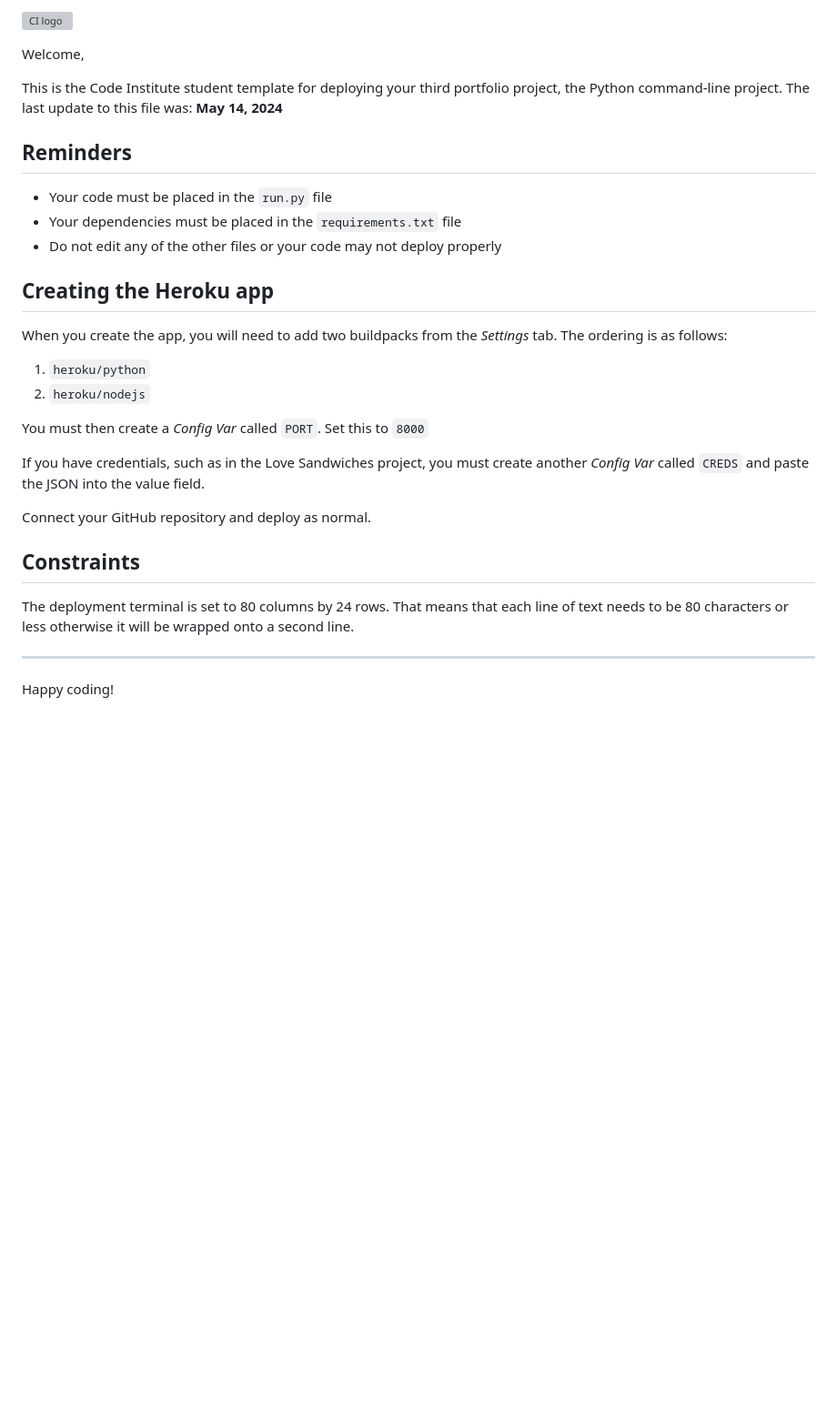
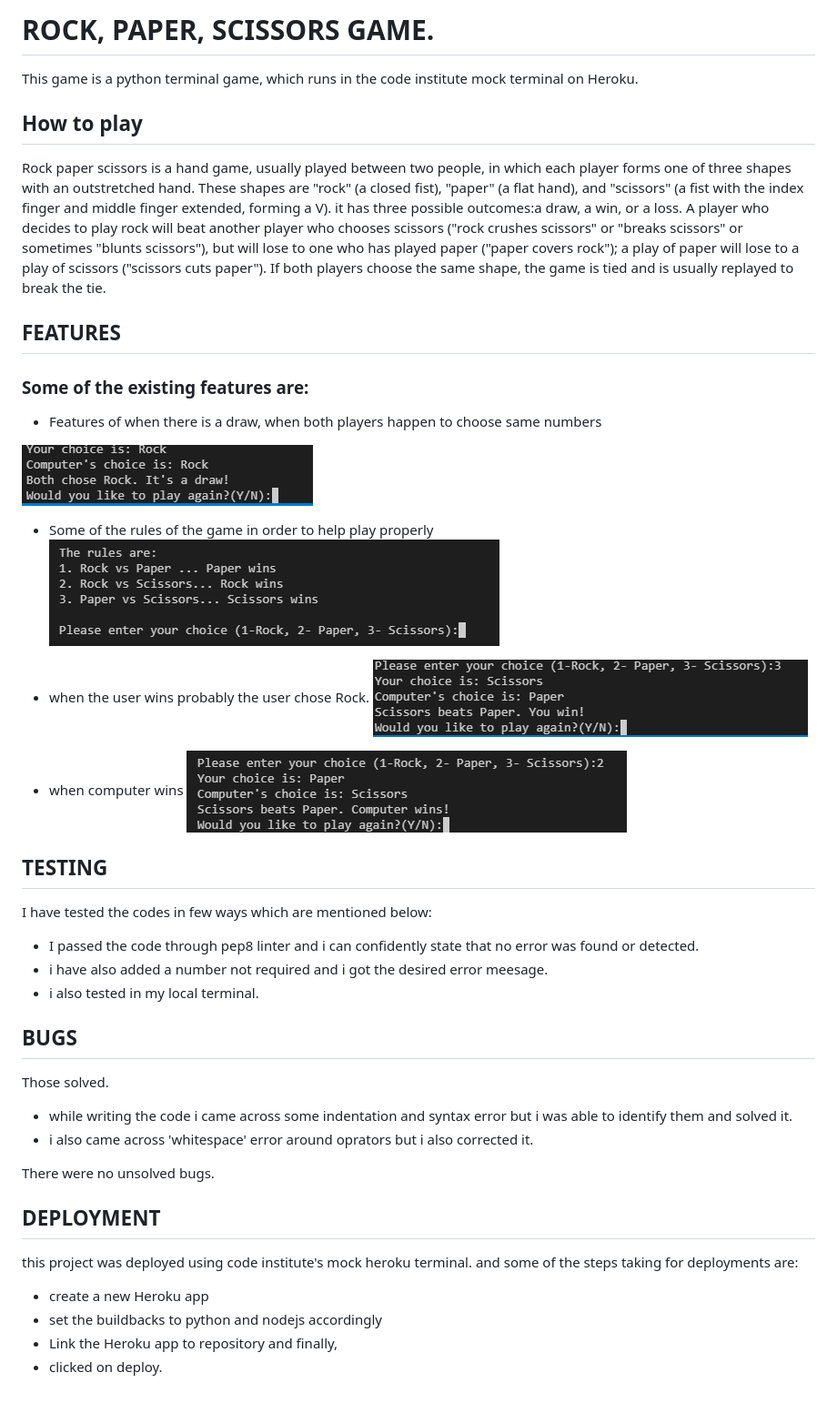
Before and after one commit to vicblaise/project3, a Markdown page: README.md, the part around the change. Shown: that part at 91% size. Rendered like a GitHub page; pictures changed too: documents/ComputerWins.png (added), documents/Draw.png (added), documents/Rules.png (added); blank space fills up the shorter version; grey boxes are pictures that could not be loaded.

Commit message:
Add readme file to describe game.

```diff
--- a/README.md
+++ b/README.md
@@ -1,32 +1,59 @@
-![CI logo](https://codeinstitute.s3.amazonaws.com/fullstack/ci_logo_small.png)
+# ROCK, PAPER, SCISSORS GAME.
 
-Welcome,
+This game is a python terminal game, which runs in the code institute mock
+terminal on Heroku.
 
-This is the Code Institute student template for deploying your third portfolio project, the Python command-line project. The last update to this file was: **May 14, 2024**
 
-## Reminders
+## How to play
 
-- Your code must be placed in the `run.py` file
-- Your dependencies must be placed in the `requirements.txt` file
-- Do not edit any of the other files or your code may not deploy properly
 
-## Creating the Heroku app
+Rock paper scissors is a hand game, usually played between two people, in which
+each player forms one of three shapes with an outstretched hand. These shapes are
+"rock" (a closed fist), "paper" (a flat hand), and "scissors"
+(a fist with the index finger and middle finger extended, forming a V).
+it has three possible outcomes:a draw, a win, or a loss. A player who decides to
+play rock will beat another player who chooses scissors ("rock crushes scissors"
+or "breaks scissors" or sometimes "blunts scissors"), but will lose to one who has
+played paper ("paper covers rock"); a play of paper will lose to a play of scissors
+("scissors cuts paper"). If both players choose the same shape, the game is tied
+and is usually replayed to break the tie.
 
-When you create the app, you will need to add two buildpacks from the _Settings_ tab. The ordering is as follows:
 
-1. `heroku/python`
-2. `heroku/nodejs`
+## FEATURES
+### Some of the existing features are:
+* Features of when there is a draw, when both players happen to choose same numbers
 
-You must then create a _Config Var_ called `PORT`. Set this to `8000`
+![Draw.png](documents/Draw.png)
 
-If you have credentials, such as in the Love Sandwiches project, you must create another _Config Var_ called `CREDS` and paste the JSON into the value field.
+* Some of the rules of the game in order to help play properly
+![Rules.png](documents/Rules.png)
 
-Connect your GitHub repository and deploy as normal.
+* when the user wins probably the user chose Rock.
+![Userwin.png](documents/userwin.png)
 
-## Constraints
+* when computer wins
+![ComputerWins.png](documents/ComputerWins.png)
 
-The deployment terminal is set to 80 columns by 24 rows. That means that each line of text needs to be 80 characters or less otherwise it will be wrapped onto a second line.
 
----
+## TESTING
+I have tested the codes in few ways which are mentioned below:
+* I passed the code through pep8 linter and i can confidently state that no error
+was found or detected.
+* i have also added a number not required and i got the desired error meesage.
+* i also tested in my local terminal.
 
-Happy coding!
+## BUGS
+Those solved.
+* while writing the code i came across some indentation and syntax error but
+i was able to identify them and solved it.
+* i also came across 'whitespace' error around oprators but i also corrected it.
+
+There were no unsolved bugs.
+
+## DEPLOYMENT
+ this project was deployed using code institute's mock heroku terminal. and
+ some of the steps taking for deployments are:
+ * create a new Heroku app
+ * set the buildbacks to python and nodejs accordingly
+ * Link the Heroku app to repository and finally,
+ * clicked on deploy.
```
Also changed, not shown: 1 other file.
